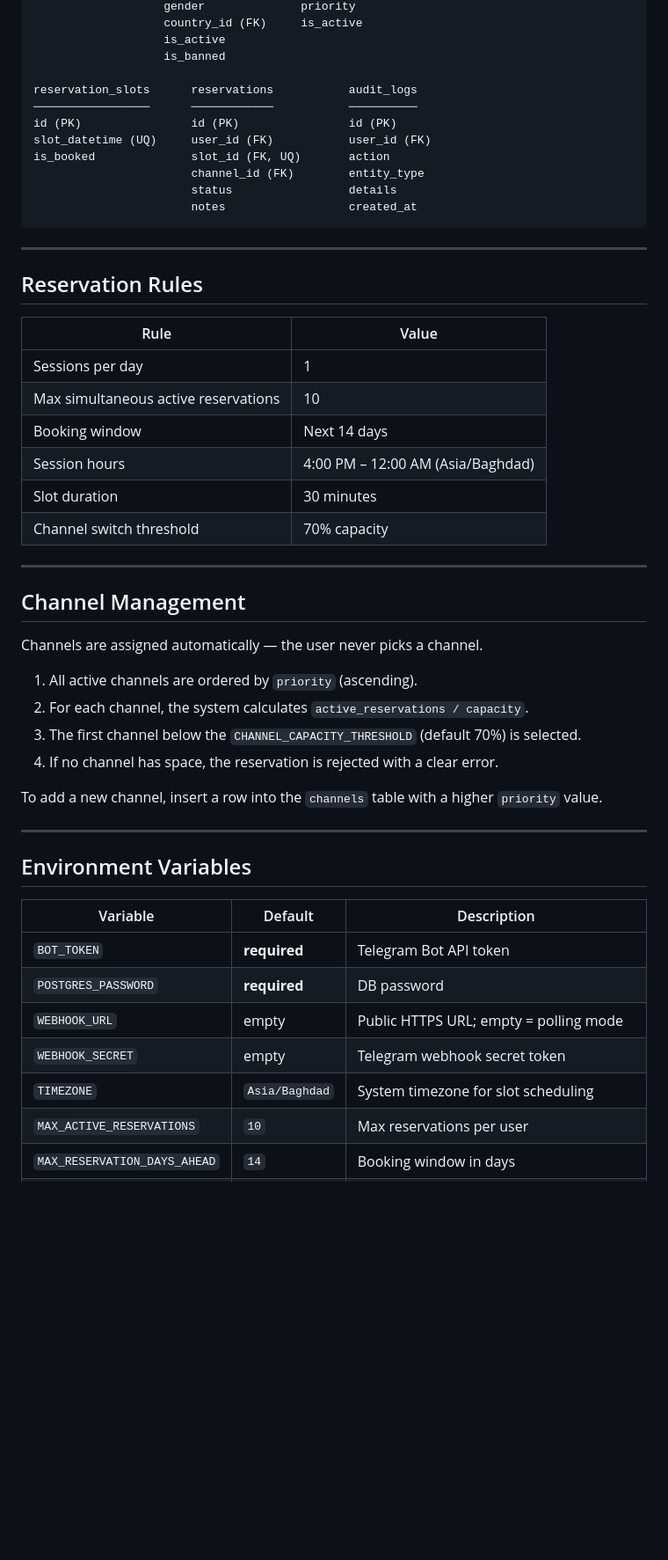
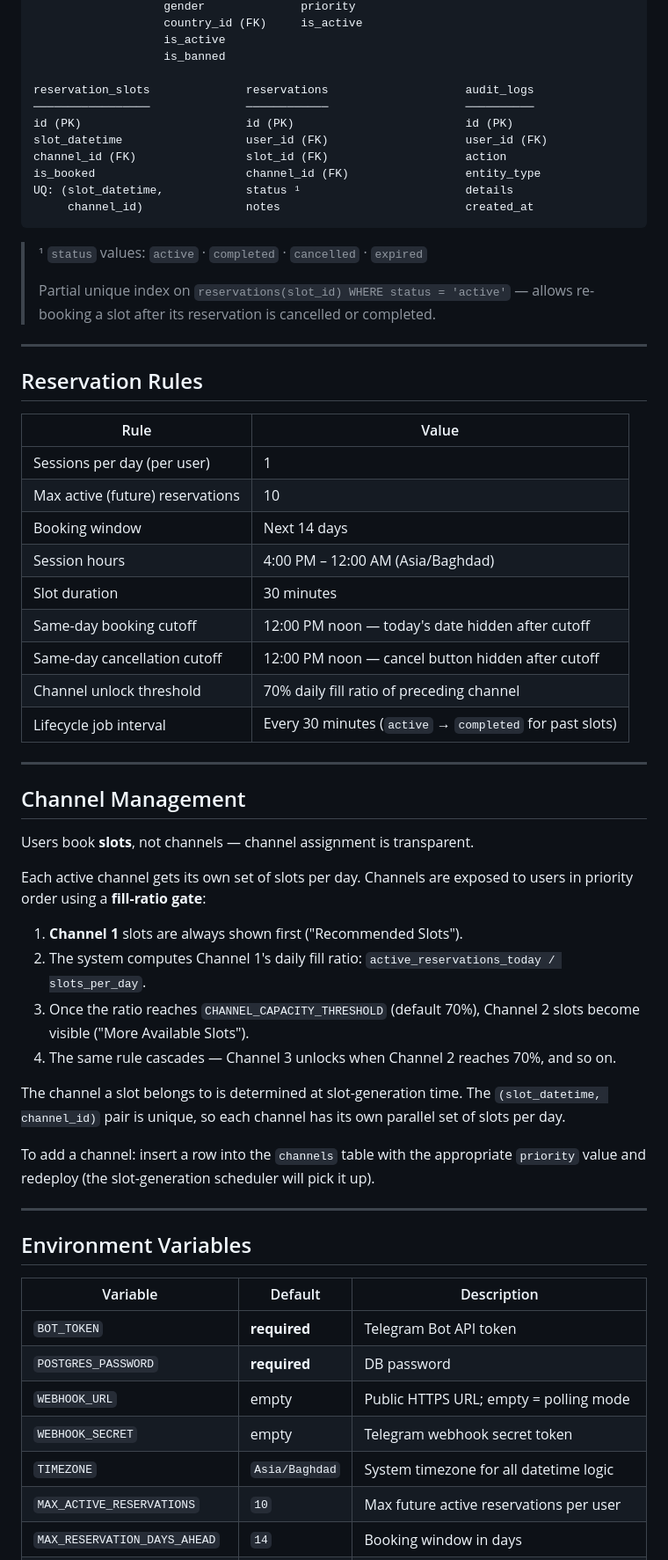
Before and after one commit to nima-samii/reservation-management-platform, a Markdown page: README.md, the part around one of its changes. Shown at 88% size. GitHub-like rendering; blank space fills up the shorter version.

````diff
--- a/README.md
+++ b/README.md
@@ -161,15 +165,19 @@ is_active          username            capacity
                    is_active
                    is_banned
 
-reservation_slots      reservations           audit_logs
-─────────────────      ────────────           ──────────
-id (PK)                id (PK)                id (PK)
-slot_datetime (UQ)     user_id (FK)           user_id (FK)
-is_booked              slot_id (FK, UQ)       action
-                       channel_id (FK)        entity_type
-                       status                 details
-                       notes                  created_at
+reservation_slots              reservations                    audit_logs
+─────────────────              ────────────                    ──────────
+id (PK)                        id (PK)                         id (PK)
+slot_datetime                  user_id (FK)                    user_id (FK)
+channel_id (FK)                slot_id (FK)                    action
+is_booked                      channel_id (FK)                 entity_type
+UQ: (slot_datetime,            status ¹                        details
+     channel_id)               notes                           created_at
 ```
+
+> ¹ `status` values: `active` · `completed` · `cancelled` · `expired`
+>
+> Partial unique index on `reservations(slot_id) WHERE status = 'active'` — allows re-booking a slot after its reservation is cancelled or completed.
 
 ---
 
@@ -177,25 +185,32 @@ is_booked              slot_id (FK, UQ)       action
 
 | Rule | Value |
 |---|---|
-| Sessions per day | 1 |
-| Max simultaneous active reservations | 10 |
+| Sessions per day (per user) | 1 |
+| Max active (future) reservations | 10 |
 | Booking window | Next 14 days |
 | Session hours | 4:00 PM – 12:00 AM (Asia/Baghdad) |
 | Slot duration | 30 minutes |
-| Channel switch threshold | 70% capacity |
+| Same-day booking cutoff | 12:00 PM noon — today's date hidden after cutoff |
+| Same-day cancellation cutoff | 12:00 PM noon — cancel button hidden after cutoff |
+| Channel unlock threshold | 70% daily fill ratio of preceding channel |
+| Lifecycle job interval | Every 30 minutes (`active` → `completed` for past slots) |
 
 ---
 
 ## Channel Management
 
-Channels are assigned automatically — the user never picks a channel.
+Users book **slots**, not channels — channel assignment is transparent.
 
-1. All active channels are ordered by `priority` (ascending).
-2. For each channel, the system calculates `active_reservations / capacity`.
-3. The first channel below the `CHANNEL_CAPACITY_THRESHOLD` (default 70%) is selected.
-4. If no channel has space, the reservation is rejected with a clear error.
+Each active channel gets its own set of slots per day. Channels are exposed to users in priority order using a **fill-ratio gate**:
 
-To add a new channel, insert a row into the `channels` table with a higher `priority` value.
+1. **Channel 1** slots are always shown first ("Recommended Slots").
+2. The system computes Channel 1's daily fill ratio: `active_reservations_today / slots_per_day`.
+3. Once the ratio reaches `CHANNEL_CAPACITY_THRESHOLD` (default 70%), Channel 2 slots become visible ("More Available Slots").
+4. The same rule cascades — Channel 3 unlocks when Channel 2 reaches 70%, and so on.
+
+The channel a slot belongs to is determined at slot-generation time. The `(slot_datetime, channel_id)` pair is unique, so each channel has its own parallel set of slots per day.
+
+To add a channel: insert a row into the `channels` table with the appropriate `priority` value and redeploy (the slot-generation scheduler will pick it up).
 
 ---
 
@@ -207,6 +222,6 @@ To add a new channel, insert a row into the `channels` table with a higher `prio
 | `POSTGRES_PASSWORD` | **required** | DB password |
 | `WEBHOOK_URL` | empty | Public HTTPS URL; empty = polling mode |
 | `WEBHOOK_SECRET` | empty | Telegram webhook secret token |
-| `TIMEZONE` | `Asia/Baghdad` | System timezone for slot scheduling |
-| `MAX_ACTIVE_RESERVATIONS` | `10` | Max reservations per user |
+| `TIMEZONE` | `Asia/Baghdad` | System timezone for all datetime logic |
+| `MAX_ACTIVE_RESERVATIONS` | `10` | Max future active reservations per user |
 | `MAX_RESERVATION_DAYS_AHEAD` | `14` | Booking window in days |
````
Also changed, not shown: other parts of README.md (+16 -6 lines).
